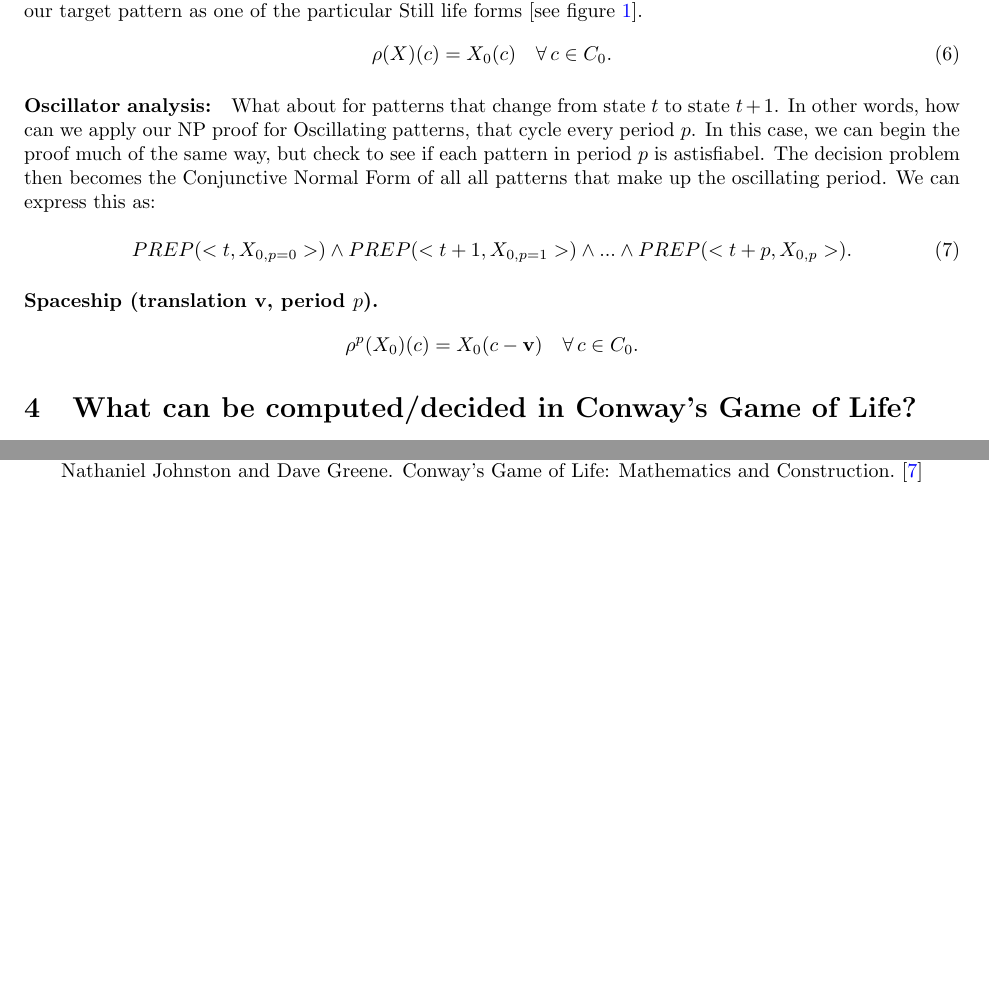
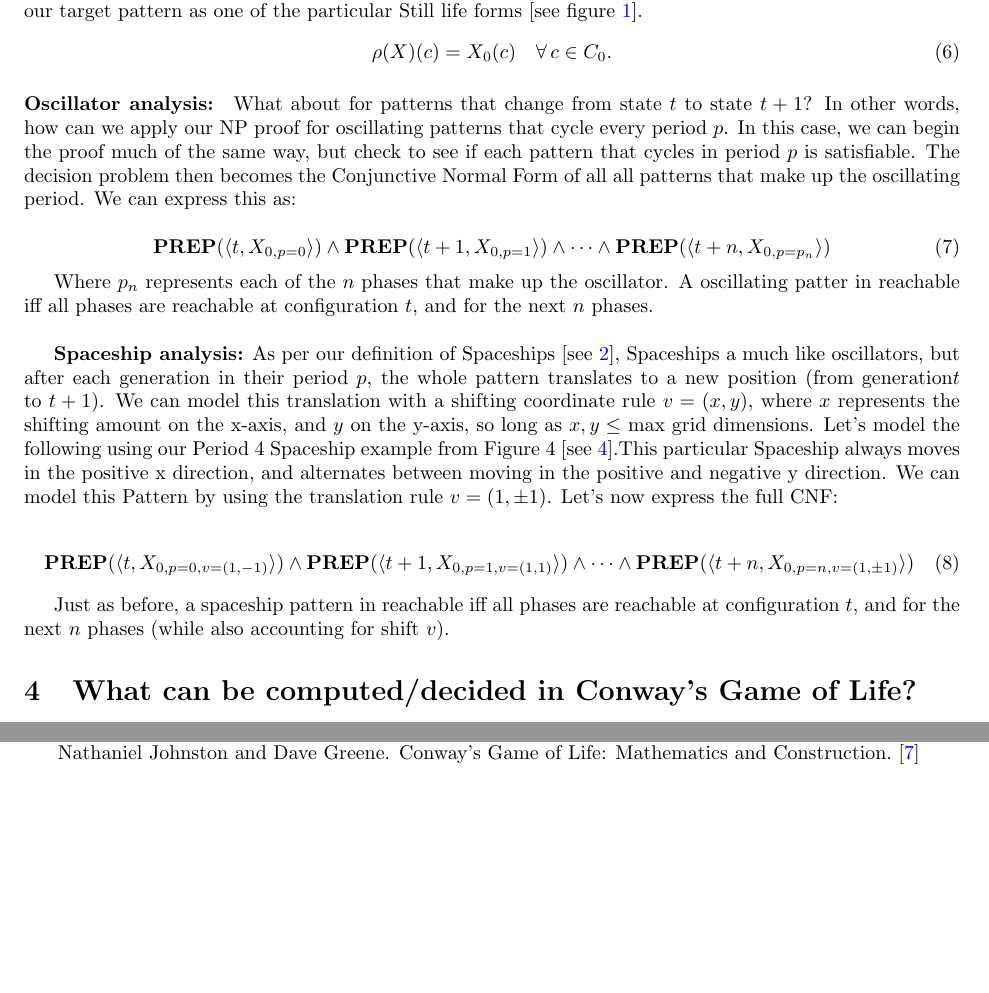
Before and after one commit to akgohain/csci3384_conway, a LaTeX document (write-up.tex): two parts of pages 8 and 9 of 9 before the commit and two parts of pages 8 and 10 of 10 after it, joined at a grey line, cut so that both start at the same text, the shorter picture padded with empty space. Compiled offline with pdfLaTeX.

Commit message:
finsihed draft

```diff
--- a/write-up.tex
+++ b/write-up.tex
@@ -167,6 +168,7 @@ Because of this, there are over a thousand different patterns and life-forms tha
     \caption{Period 4 Spaceship which moves orthogonally across the grid}
     \text{Nathaniel Johnston and Dave Greene. Conway’s Game of Life: Mathematics and Construction.}
     \cite{JG2022conway}
+    \label{spaceship_figure}
 \end{figure}
 
 
@@ -298,19 +300,27 @@ Our proof [\ref{NP_proof}] applies most directly for the still life patterns. Th
 \end{equation}
 
 \paragraph{Oscillator analysis:}
-What about for patterns that change from state $t$ to state $t+1$. In other words, how can we apply our NP proof for Oscillating patterns, that cycle every period $p$. In this case, we can begin the proof much of the same way, but check to see if each pattern in period $p$ is astisfiabel. The decision problem then becomes the Conjunctive Normal Form of all all patterns that make up the oscillating period. We can express this as:
+What about for patterns that change from state $t$ to state $t+1$? In other words, how can we apply our NP proof for oscillating patterns that cycle every period $p$. In this case, we can begin the proof much of the same way, but check to see if each pattern that cycles in period $p$ is satisfiable. The decision problem then becomes the Conjunctive Normal Form of all all patterns that make up the oscillating period. We can express this as:
 
 
 \begin{equation}
-PREP(<t, X_{0,p=0}>) \land PREP(<t+1, X_{0,p=1}>) \land ... \land PREP(<t+p, X_{0,p}>).
+\textbf{PREP}(\langle t, X_{0,p=0} \rangle) \land \textbf{PREP}(\langle t+1, X_{0,p=1} \rangle) \land \cdots \land \textbf{PREP}(\langle t+n, X_{0,p=p_n} \rangle)
 \end{equation}
 
-\paragraph{Spaceship (translation \(\mathbf v\), period \(p\)).}
-\[
-  \rho^p(X_0)(c) = X_0(c - \mathbf v)
-  \quad\forall\,c\in C_0.
-\]
+Where $p_n$ represents each of the $n$ phases that make up the oscillator. A oscillating patter in reachable iff all phases are reachable at configuration $t$, and for the next $n$ phases.
 
+\
+\
+
+\textbf{Spaceship analysis:}
+As per our definition of Spaceships [see \ref{spaceship_def}], Spaceships a much like oscillators, but after each generation in their period $p$, the whole pattern translates to a new position (from generation$t$ to $t+1$). We can model this translation with a shifting coordinate rule $v = (x,y)$, where $x$ represents the shifting amount on the x-axis, and $y$ on the y-axis, so long as $x,y \leq$ max grid dimensions. Let's model the following using our Period 4 Spaceship example from Figure 4 [see \ref{spaceship_figure}].This particular Spaceship always moves in the positive x direction, and alternates between moving in the positive and negative y direction. We can model this Pattern by using the translation rule $v = (1,\pm1)$. Let's now express the full CNF:
+
+
+\begin{equation}
+  \textbf{PREP}(\langle t, X_{0,p=0,v=(1,-1)} \rangle) \land \textbf{PREP}(\langle t+1, X_{0,p=1,v=(1,1)} \rangle) \land \cdots \land \textbf{PREP}(\langle t+n, X_{0,p=n,v=(1,\pm1)} \rangle)
+\end{equation}
+
+Just as before, a spaceship pattern in reachable iff all phases are reachable at configuration $t$, and for the next $n$ phases (while also accounting for shift $v$).
 
 \section{What can be computed/decided in Conway’s Game of Life?}
 
```
Also changed, not shown: write-up.tex (1 more changed lines), 1 other file.
